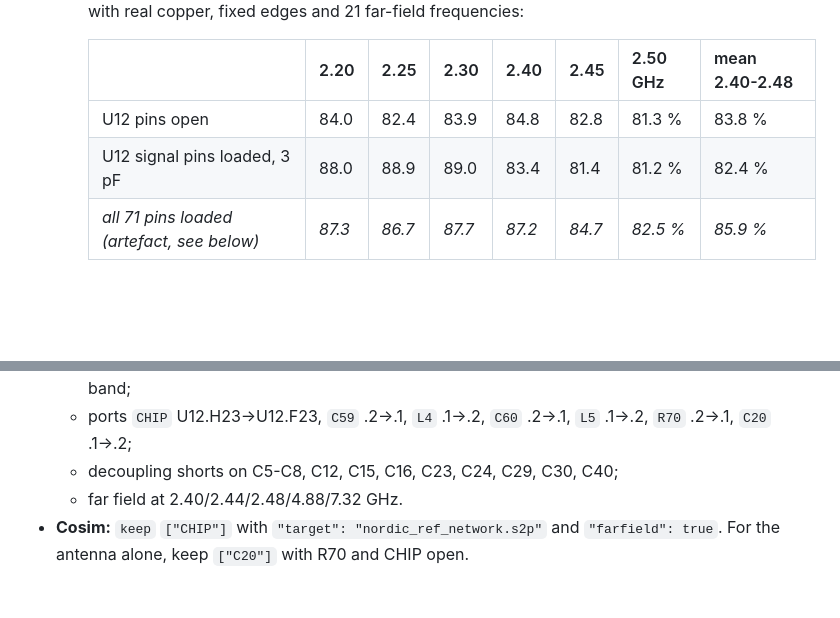
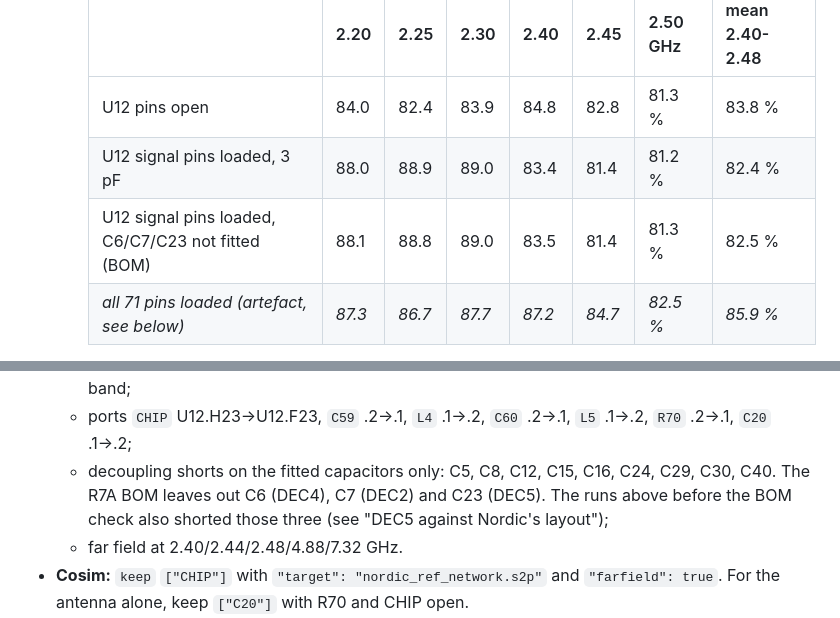
Before and after one commit to janekm/gridroute, a Markdown page: docs/mth-antenna-findings.md, 2 parts joined by grey strips. Rendered like a GitHub page; blank space fills up the shorter version.

```diff
--- a/docs/mth-antenna-findings.md
+++ b/docs/mth-antenna-findings.md
@@ -208,6 +209,7 @@ candidates in about a minute.
     |---|---|---|---|---|---|---|---|
     | U12 pins open | 84.0 | 82.4 | 83.9 | 84.8 | 82.8 | 81.3 % | 83.8 % |
     | U12 signal pins loaded, 3 pF | 88.0 | 88.9 | 89.0 | 83.4 | 81.4 | 81.2 % | 82.4 % |
+    | U12 signal pins loaded, C6/C7/C23 not fitted (BOM) | 88.1 | 88.8 | 89.0 | 83.5 | 81.4 | 81.3 % | 82.5 % |
     | *all 71 pins loaded (artefact, see below)* | *87.3* | *86.7* | *87.7* | *87.2* | *84.7* | *82.5 %* | *85.9 %* |
 
     - Loading the decoupled pins too closed tiny LC loops (pad, decoupling short, vias, 3 pF) that rang at
@@ -261,7 +303,9 @@ replaces it, and it reached the same recommended direction.
     the chip are open-ended stubs), and far-field frequencies every 0.05 GHz over the band;
   - ports `CHIP` U12.H23→U12.F23, `C59` .2→.1, `L4` .1→.2, `C60` .2→.1, `L5` .1→.2, `R70` .2→.1,
     `C20` .1→.2;
-  - decoupling shorts on C5-C8, C12, C15, C16, C23, C24, C29, C30, C40;
+  - decoupling shorts on the fitted capacitors only: C5, C8, C12, C15, C16, C24, C29, C30, C40. The R7A
+    BOM leaves out C6 (DEC4), C7 (DEC2) and C23 (DEC5). The runs above before the BOM check also shorted
+    those three (see "DEC5 against Nordic's layout");
   - far field at 2.40/2.44/2.48/4.88/7.32 GHz.
 - **Cosim:** `keep` `["CHIP"]` with `"target": "nordic_ref_network.s2p"` and `"farfield": true`. For the
   antenna alone, keep `["C20"]` with R70 and CHIP open.
```
Also changed, not shown: other parts of docs/mth-antenna-findings.md (+43 -2 lines), docs/fieldsolve-settings.md (+3 -1 lines), docs/img/mth7_dec5_vs_dk.jpg (added), docs/img/mth7_dec_loops_BCu.jpg (added), docs/img/mth7_dec_loops_FCu.jpg (added), docs/img/mth7_dec_loops_artefact.jpg (added).
